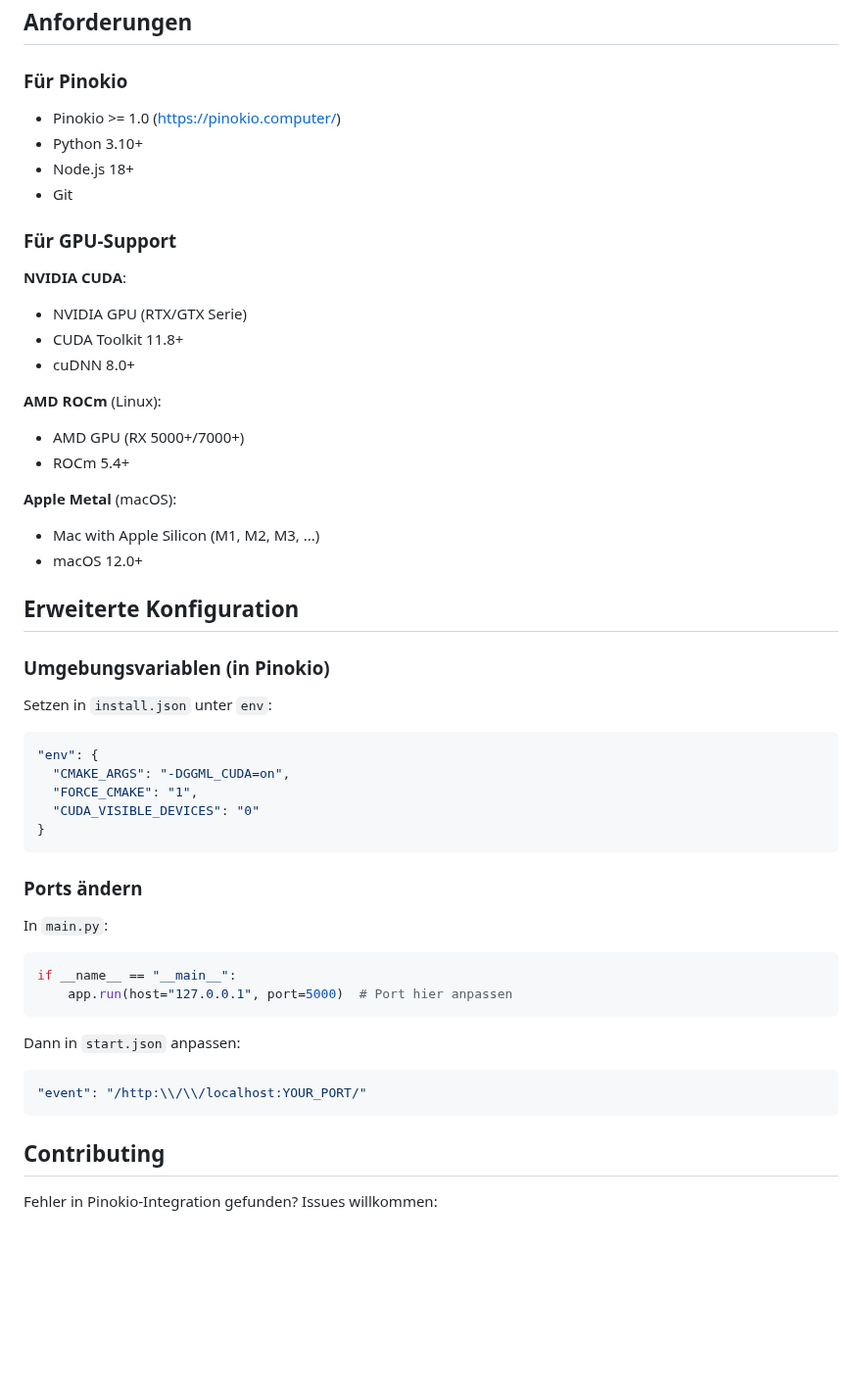
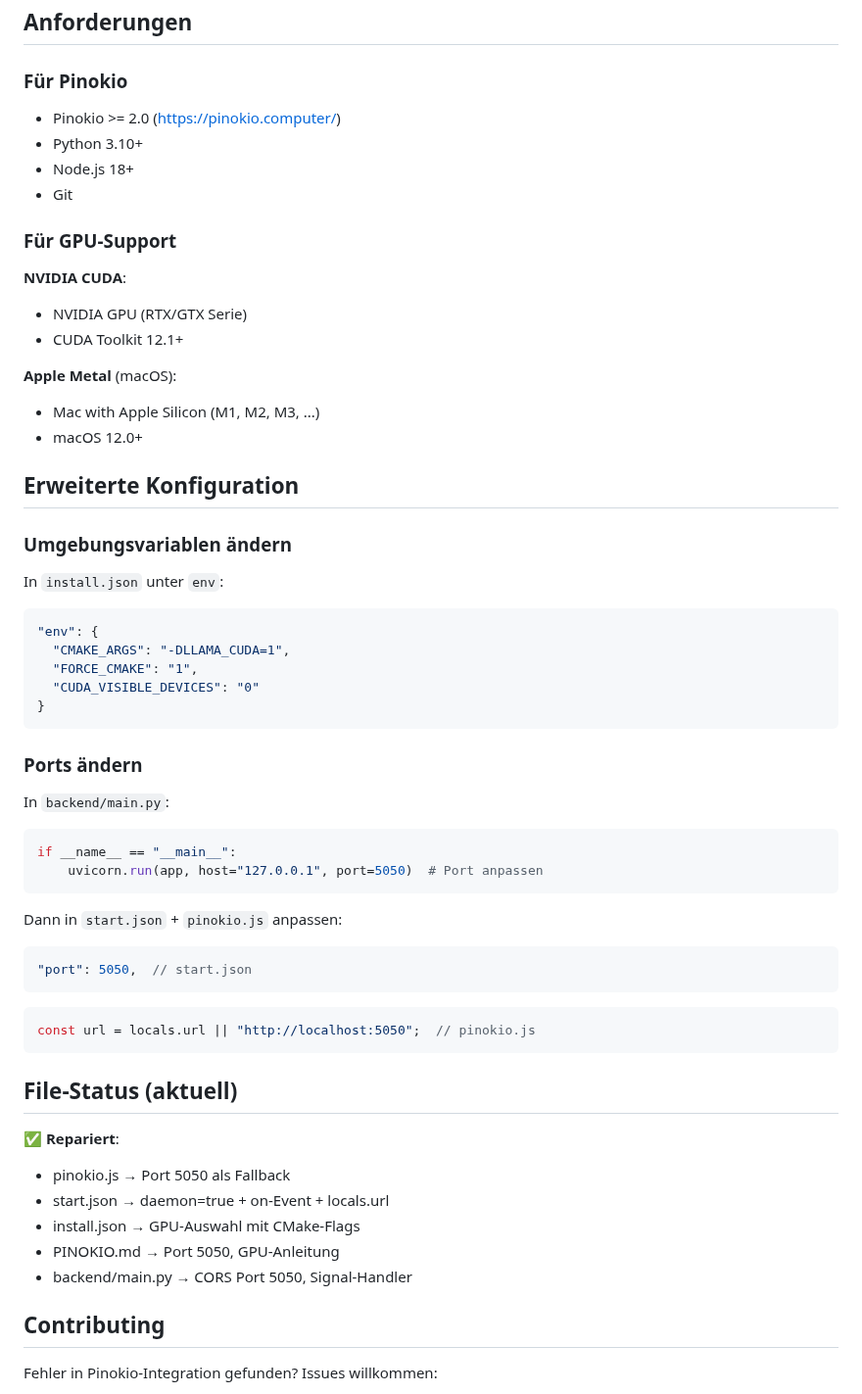
Before and after one commit to Lautloserspieler/JarvisCore, a Markdown page: PINOKIO.md, the part around one of its changes. Shown at 98% size. Rendered like a GitHub page; blank space fills up the shorter version.

````diff
--- a/PINOKIO.md
+++ b/PINOKIO.md
@@ -167,7 +178,7 @@ signal.signal(signal.SIGINT, signal_handler)
 
 ### Für Pinokio
 
-- Pinokio >= 1.0 (https://pinokio.computer/)
+- Pinokio >= 2.0 (https://pinokio.computer/)
 - Python 3.10+
 - Node.js 18+
 - Git
@@ -176,12 +187,7 @@ signal.signal(signal.SIGINT, signal_handler)
 
 **NVIDIA CUDA**:
 - NVIDIA GPU (RTX/GTX Serie)
-- CUDA Toolkit 11.8+
-- cuDNN 8.0+
-
-**AMD ROCm** (Linux):
-- AMD GPU (RX 5000+/7000+)
-- ROCm 5.4+
+- CUDA Toolkit 12.1+
 
 **Apple Metal** (macOS):
 - Mac with Apple Silicon (M1, M2, M3, ...)
@@ -189,13 +195,13 @@ signal.signal(signal.SIGINT, signal_handler)
 
 ## Erweiterte Konfiguration
 
-### Umgebungsvariablen (in Pinokio)
+### Umgebungsvariablen ändern
 
-Setzen in `install.json` unter `env`:
+In `install.json` unter `env`:
 
 ```json
 "env": {
-  "CMAKE_ARGS": "-DGGML_CUDA=on",
+  "CMAKE_ARGS": "-DLLAMA_CUDA=1",
   "FORCE_CMAKE": "1",
   "CUDA_VISIBLE_DEVICES": "0"
 }
@@ -203,18 +209,31 @@ Setzen in `install.json` unter `env`:
 
 ### Ports ändern
 
-In `main.py`:
+In `backend/main.py`:
 
 ```python
 if __name__ == "__main__":
-    app.run(host="127.0.0.1", port=5000)  # Port hier anpassen
+    uvicorn.run(app, host="127.0.0.1", port=5050)  # Port anpassen
 ```
 
-Dann in `start.json` anpassen:
+Dann in `start.json` + `pinokio.js` anpassen:
 
 ```json
-"event": "/http:\\/\\/localhost:YOUR_PORT/"
+"port": 5050,  // start.json
 ```
+
+```javascript
+const url = locals.url || "http://localhost:5050";  // pinokio.js
+```
+
+## File-Status (aktuell)
+
+✅ **Repariert**:
+- pinokio.js → Port 5050 als Fallback
+- start.json → daemon=true + on-Event + locals.url
+- install.json → GPU-Auswahl mit CMake-Flags
+- PINOKIO.md → Port 5050, GPU-Anleitung
+- backend/main.py → CORS Port 5050, Signal-Handler
 
 ## Contributing
 
````
Also changed, not shown: other parts of PINOKIO.md (+55 -44 lines).
